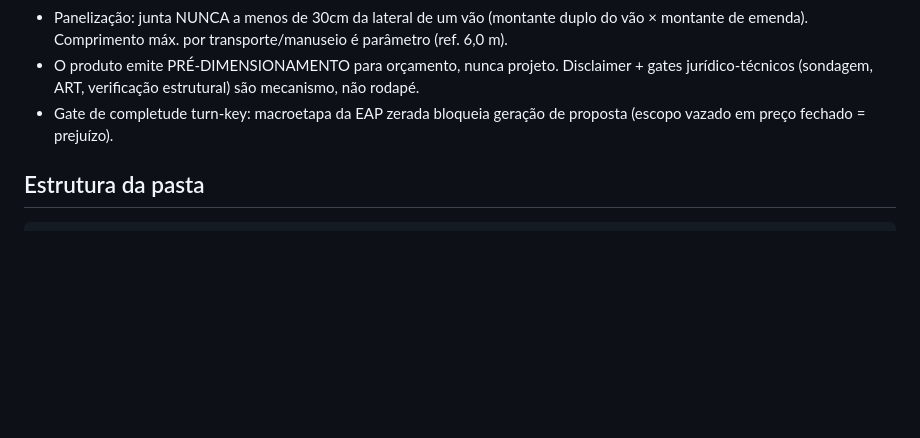
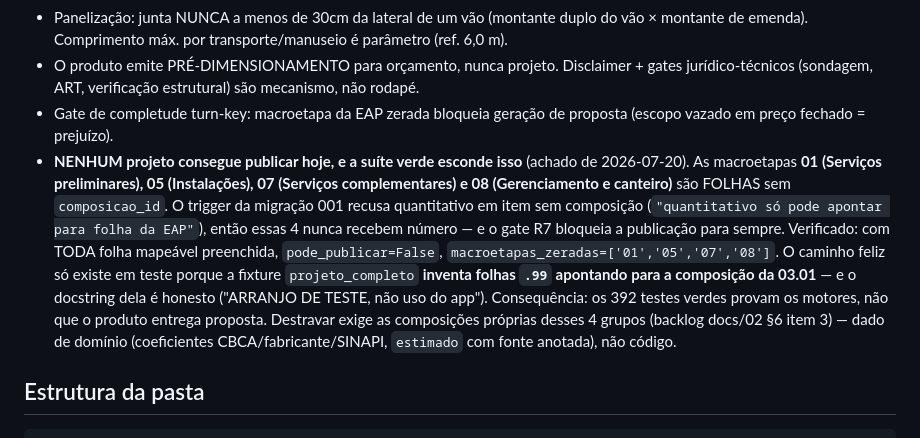
Before and after one commit to cassioviller/lsf-sistemazip, a Markdown page: CLAUDE.md, the part around the change. GitHub-like rendering; blank space fills up the shorter version.

Commit message:
docs: achado — nenhum projeto publica hoje (4 macroetapas sem composição)
As macroetapas 01, 05, 07 e 08 são folhas sem composicao_id. O trigger da
migração 001 recusa quantitativo em item sem composição, então elas nunca
recebem número e o gate R7 bloqueia a publicação de qualquer projeto.

Verificado: com toda folha mapeável preenchida, pode_publicar=False e
macroetapas_zeradas=['01','05','07','08'].

A suíte verde não pega isso porque a fixture projeto_completo inventa
folhas .99 apontando para a composição da 03.01 — o docstring dela já
avisava que é arranjo de teste, não uso do app.

Destravar é dado de domínio (composições dos 4 grupos), não código.

Co-Authored-By: Claude Opus 4.8 (1M context) <noreply@anthropic.com>

```diff
--- a/CLAUDE.md
+++ b/CLAUDE.md
@@ -48,6 +48,7 @@ MIT/Apache/BSD → pode embutir (ezdxf MIT ✓). GPL (AutoSINAPI, TF2DeepFloorpl
 - Panelização: junta NUNCA a menos de 30cm da lateral de um vão (montante duplo do vão × montante de emenda). Comprimento máx. por transporte/manuseio é parâmetro (ref. 6,0 m).
 - O produto emite PRÉ-DIMENSIONAMENTO para orçamento, nunca projeto. Disclaimer + gates jurídico-técnicos (sondagem, ART, verificação estrutural) são mecanismo, não rodapé.
 - Gate de completude turn-key: macroetapa da EAP zerada bloqueia geração de proposta (escopo vazado em preço fechado = prejuízo).
+- **NENHUM projeto consegue publicar hoje, e a suíte verde esconde isso** (achado de 2026-07-20). As macroetapas **01 (Serviços preliminares), 05 (Instalações), 07 (Serviços complementares) e 08 (Gerenciamento e canteiro)** são FOLHAS sem `composicao_id`. O trigger da migração 001 recusa quantitativo em item sem composição (`"quantitativo só pode apontar para folha da EAP"`), então essas 4 nunca recebem número — e o gate R7 bloqueia a publicação para sempre. Verificado: com TODA folha mapeável preenchida, `pode_publicar=False`, `macroetapas_zeradas=['01','05','07','08']`. O caminho feliz só existe em teste porque a fixture `projeto_completo` **inventa folhas `.99` apontando para a composição da 03.01** — e o docstring dela é honesto ("ARRANJO DE TESTE, não uso do app"). Consequência: os 392 testes verdes provam os motores, não que o produto entrega proposta. Destravar exige as composições próprias desses 4 grupos (backlog docs/02 §6 item 3) — dado de domínio (coeficientes CBCA/fabricante/SINAPI, `estimado` com fonte anotada), não código.
 
 ## Estrutura da pasta
 
```
